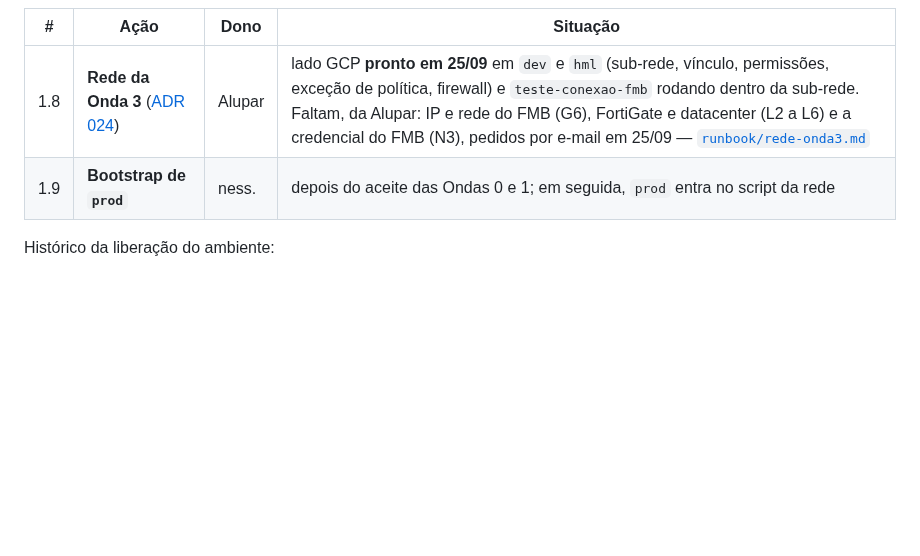
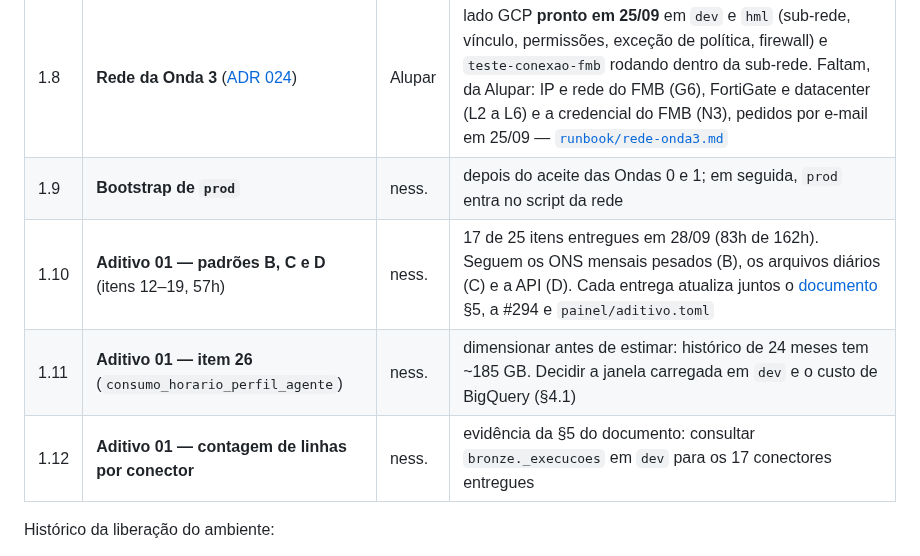
Before and after one commit to nessenergy/Alupdatalake, a Markdown page: docs/proximos-passos.md, the part around the change. Drawn GitHub-style; blank space fills up the shorter version.

```diff
--- a/docs/proximos-passos.md
+++ b/docs/proximos-passos.md
@@ -30,6 +30,9 @@ dossiê das Ondas 0 e 1 foi emitido e enviado em 25/09.
 |---|---|---|---|
 | 1.8 | **Rede da Onda 3** ([ADR 024](arquitetura/decisoes/024-rede-das-fontes-internas.md)) | Alupar | lado GCP **pronto em 25/09** em `dev` e `hml` (sub-rede, vínculo, permissões, exceção de política, firewall) e `teste-conexao-fmb` rodando dentro da sub-rede. Faltam, da Alupar: IP e rede do FMB (G6), FortiGate e datacenter (L2 a L6) e a credencial do FMB (N3), pedidos por e-mail em 25/09 — [`runbook/rede-onda3.md`](runbook/rede-onda3.md) |
 | 1.9 | **Bootstrap de `prod`** | ness. | depois do aceite das Ondas 0 e 1; em seguida, `prod` entra no script da rede |
+| 1.10 | **Aditivo 01 — padrões B, C e D** (itens 12–19, 57h) | ness. | 17 de 25 itens entregues em 28/09 (83h de 162h). Seguem os ONS mensais pesados (B), os arquivos diários (C) e a API (D). Cada entrega atualiza juntos o [documento](contrato/aditivo-01-conjuntos-publicos.md) §5, a #294 e `painel/aditivo.toml` |
+| 1.11 | **Aditivo 01 — item 26** (`consumo_horario_perfil_agente`) | ness. | dimensionar antes de estimar: histórico de 24 meses tem ~185 GB. Decidir a janela carregada em `dev` e o custo de BigQuery (§4.1) |
+| 1.12 | **Aditivo 01 — contagem de linhas por conector** | ness. | evidência da §5 do documento: consultar `bronze._execucoes` em `dev` para os 17 conectores entregues |
 
 Histórico da liberação do ambiente:
 
```
Also changed, not shown: docs/planos/2026-09-25-painel-vivo.md (+1 -1 lines), docs/status.md (+32 -0 lines).
